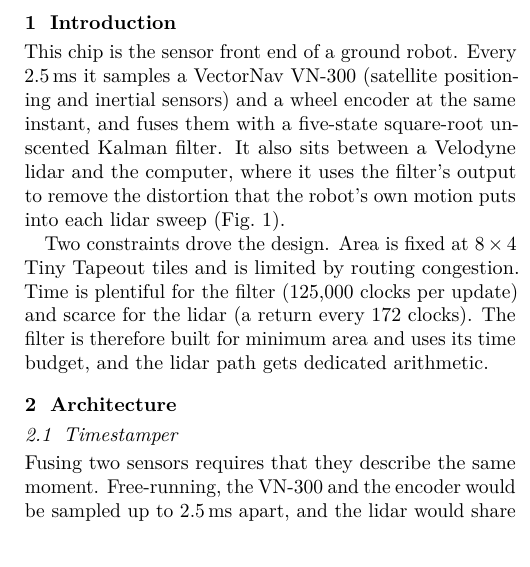
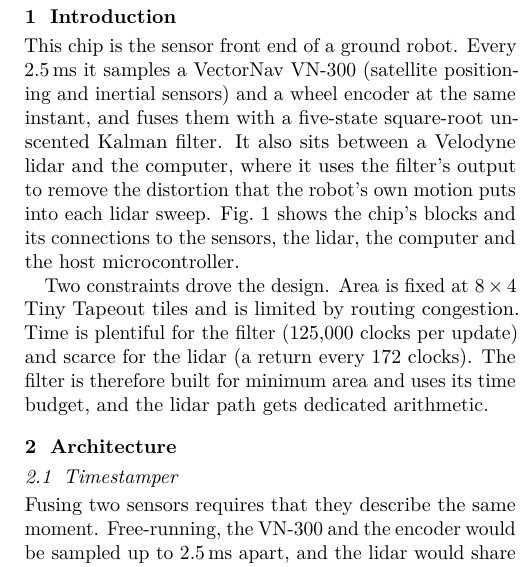
Before and after one commit to umigv/UMARV-SensorFusion, a LaTeX document (docs/report/sensor_fusion_chip_report.tex): part of one column of page 1 of 5, cut so that both start at the same text. Compiled offline with pdfLaTeX.

Commit message:
Design report: make the Figure 1 reference in the introduction explicit
Co-Authored-By: Claude Fable 5.2 <noreply@anthropic.com>

```diff
--- a/docs/report/sensor_fusion_chip_report.tex
+++ b/docs/report/sensor_fusion_chip_report.tex
@@ -99,7 +99,8 @@ This chip is the sensor front end of a ground robot. Every 2.5\,ms it samples a
 (satellite positioning and inertial sensors) and a wheel encoder at the same instant, and fuses
 them with a five-state square-root unscented Kalman filter. It also sits between a Velodyne lidar
 and the computer, where it uses the filter's output to remove the distortion that the robot's own
-motion puts into each lidar sweep (Fig.~\ref{fig:system}).
+motion puts into each lidar sweep. Fig.~\ref{fig:system} shows the chip's blocks and its
+connections to the sensors, the lidar, the computer and the host microcontroller.
 
 Two constraints drove the design. Area is fixed at $8\times4$ Tiny Tapeout tiles and is limited
 by routing congestion. Time is plentiful for the filter (125,000 clocks per update) and scarce
```
Also changed, not shown: docs/report/sensor_fusion_chip_report.pdf, docs/report/sensor_fusion_chip_report.tex (2 more changed lines).
